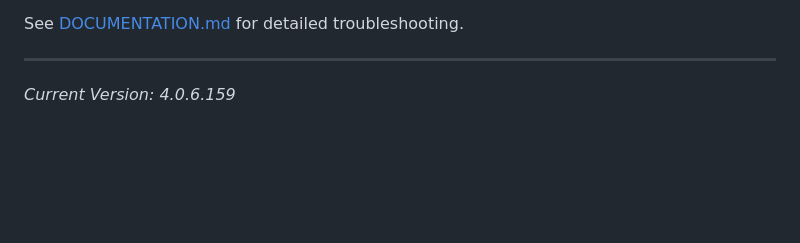
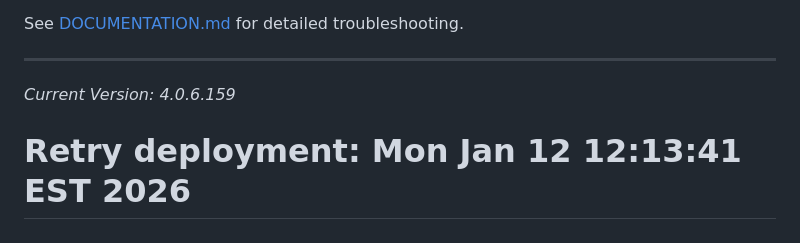
Before and after one commit to chris-cloudextend/netusite-excel-add-in-dotnet, a Markdown page: README.md, the part around the change. Drawn GitHub-style; blank space fills up the shorter version.

Commit message:
Retry GitHub Pages deployment -

```diff
--- a/README.md
+++ b/README.md
@@ -135,3 +135,5 @@ See [DOCUMENTATION.md](DOCUMENTATION.md) for detailed troubleshooting.
 ---
 
 *Current Version: 4.0.6.159*
+
+# Retry deployment: Mon Jan 12 12:13:41 EST 2026
```
